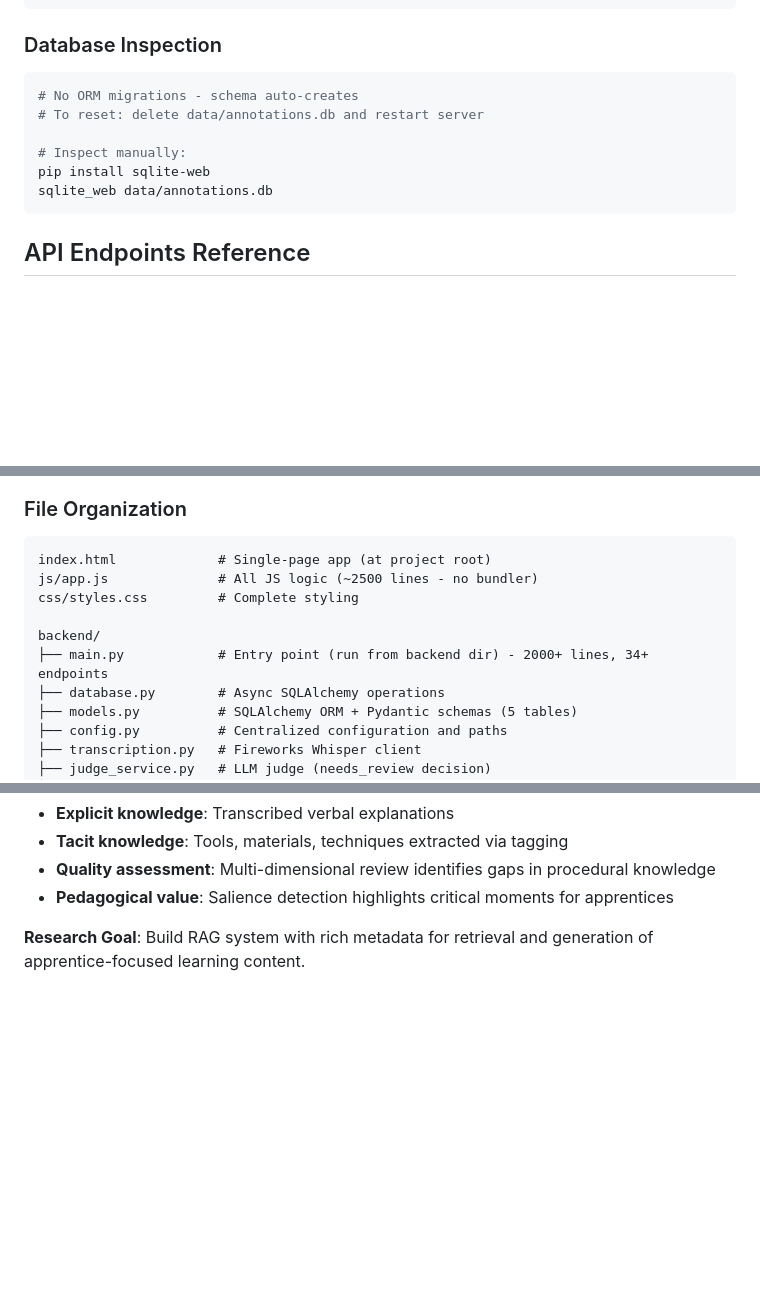
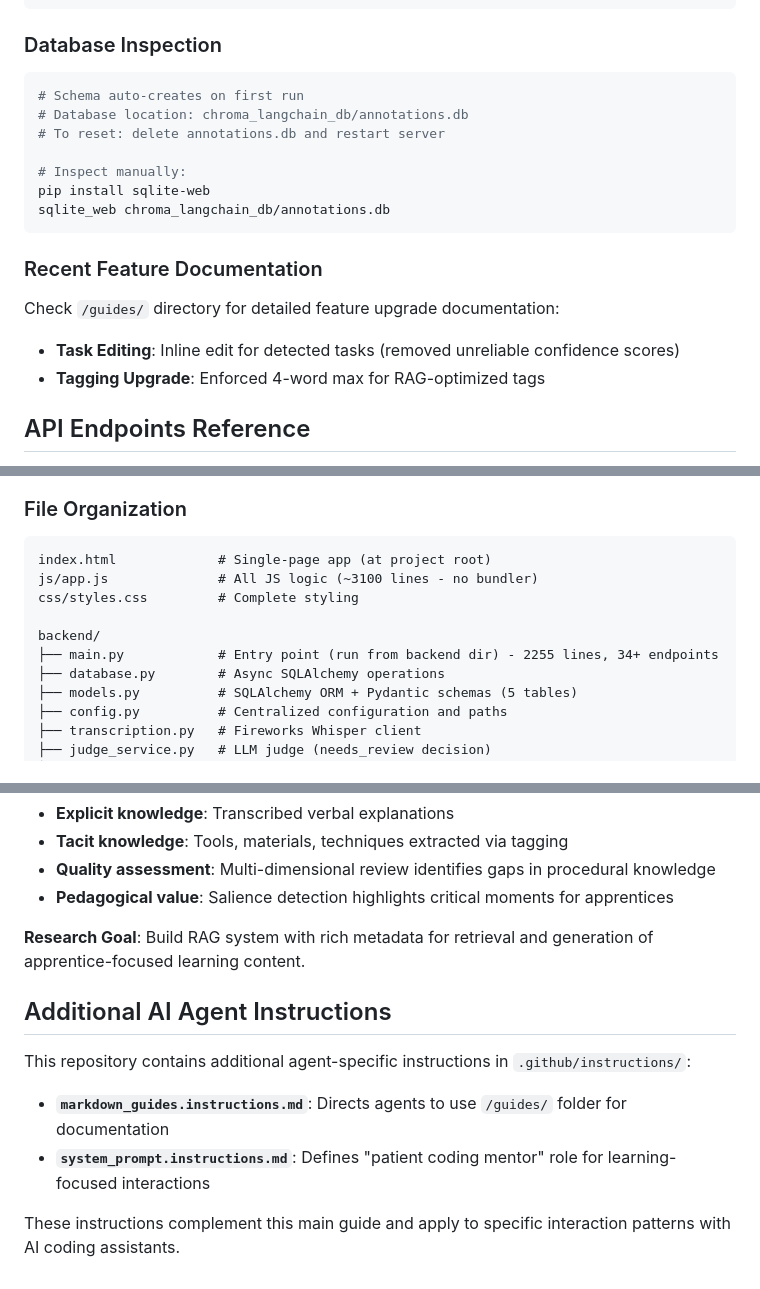
Before and after one commit to Somekindofa/video_elicitation_annotation_tool, a Markdown page: .github/copilot-instructions.md, 3 parts joined by grey strips. Drawn GitHub-style; blank space fills up the shorter version.

````diff
--- a/.github/copilot-instructions.md
+++ b/.github/copilot-instructions.md
@@ -225,13 +260,19 @@ Extended transcript completed for annotation 123
 
 ### Database Inspection
 ```bash
-# No ORM migrations - schema auto-creates
-# To reset: delete data/annotations.db and restart server
+# Schema auto-creates on first run
+# Database location: chroma_langchain_db/annotations.db
+# To reset: delete annotations.db and restart server
 
 # Inspect manually:
 pip install sqlite-web
-sqlite_web data/annotations.db
+sqlite_web chroma_langchain_db/annotations.db
 ```
+
+### Recent Feature Documentation
+Check `/guides/` directory for detailed feature upgrade documentation:
+- **Task Editing**: Inline edit for detected tasks (removed unreliable confidence scores)
+- **Tagging Upgrade**: Enforced 4-word max for RAG-optimized tags
 
 ## API Endpoints Reference
 
@@ -453,11 +494,11 @@ Tags extracted by `tagging_service.py` use strict categories:
 ### File Organization
 ```
 index.html             # Single-page app (at project root)
-js/app.js              # All JS logic (~2500 lines - no bundler)
+js/app.js              # All JS logic (~3100 lines - no bundler)
 css/styles.css         # Complete styling
 
 backend/
-├── main.py            # Entry point (run from backend dir) - 2000+ lines, 34+ endpoints
+├── main.py            # Entry point (run from backend dir) - 2255 lines, 34+ endpoints
 ├── database.py        # Async SQLAlchemy operations
 ├── models.py          # SQLAlchemy ORM + Pydantic schemas (5 tables)
 ├── config.py          # Centralized configuration and paths
@@ -616,3 +659,12 @@ Traditional crafts video annotation for AI-assisted learning (Moodle plugin inte
 - **Pedagogical value**: Salience detection highlights critical moments for apprentices
 
 **Research Goal**: Build RAG system with rich metadata for retrieval and generation of apprentice-focused learning content.
+
+## Additional AI Agent Instructions
+
+This repository contains additional agent-specific instructions in `.github/instructions/`:
+
+- **`markdown_guides.instructions.md`**: Directs agents to use `/guides/` folder for documentation
+- **`system_prompt.instructions.md`**: Defines "patient coding mentor" role for learning-focused interactions
+
+These instructions complement this main guide and apply to specific interaction patterns with AI coding assistants.
````
Also changed, not shown: other parts of .github/copilot-instructions.md (+57 -20 lines).
